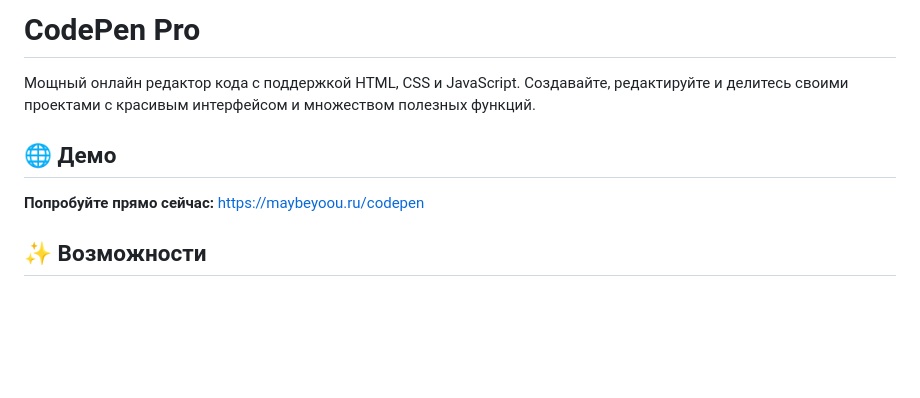
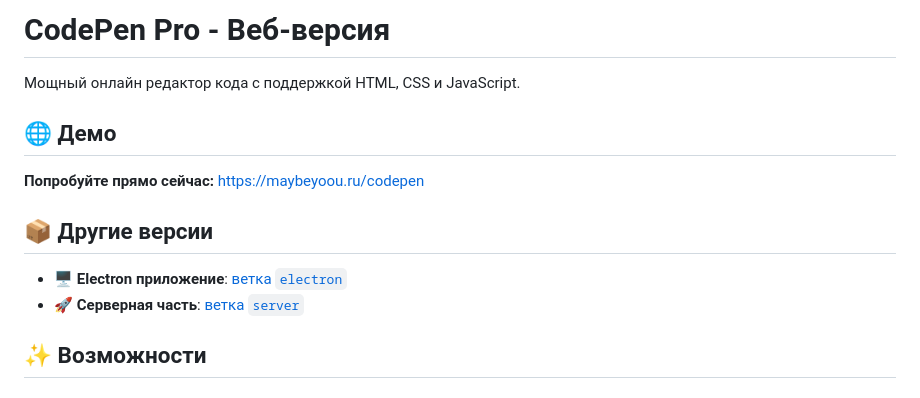
Before and after one commit to Maybeoff/codepen, a Markdown page: README.md, the part around the change. GitHub-like rendering; blank space fills up the shorter version.

Commit message:
Обновлён README с ссылками на другие ветки

```diff
--- a/README.md
+++ b/README.md
@@ -1,10 +1,15 @@
-# CodePen Pro
+# CodePen Pro - Веб-версия
 
-Мощный онлайн редактор кода с поддержкой HTML, CSS и JavaScript. Создавайте, редактируйте и делитесь своими проектами с красивым интерфейсом и множеством полезных функций.
+Мощный онлайн редактор кода с поддержкой HTML, CSS и JavaScript.
 
 ## 🌐 Демо
 
 **Попробуйте прямо сейчас:** [https://maybeyoou.ru/codepen](https://maybeyoou.ru/codepen)
+
+## 📦 Другие версии
+
+- **🖥️ Electron приложение**: [ветка `electron`](https://github.com/Maybeoff/codepen/tree/electron)
+- **🚀 Серверная часть**: [ветка `server`](https://github.com/Maybeoff/codepen/tree/server)
 
 ## ✨ Возможности
 
```
